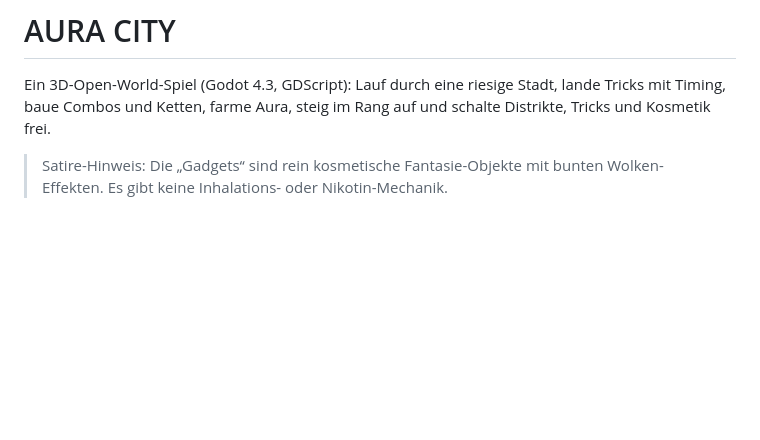
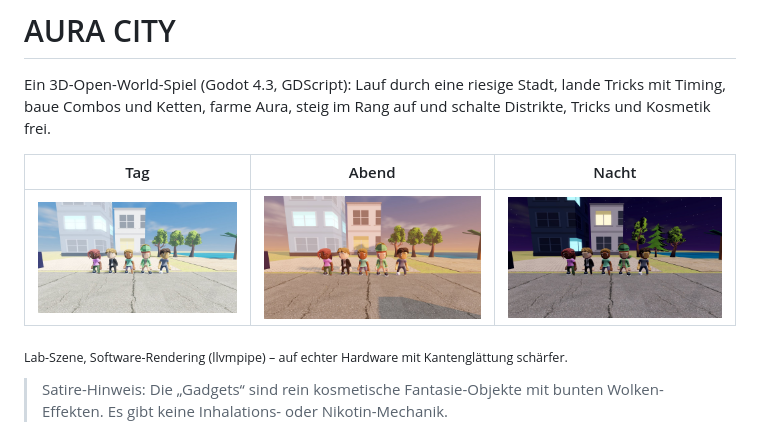
Before and after one commit to Syntax-XXX/aura-city, a Markdown page: README.md, the part around the change. GitHub-like rendering; pictures changed too: docs/screenshots/abend.jpg (added), docs/screenshots/nacht.jpg (added), docs/screenshots/tag.jpg (added); blank space fills up the shorter version.

Commit message:
AutoQuality + Standard-Grafik Mittel, Screenshots in README, Doku
Claude-Session: https://claude.ai/code/session_01X4kPxHrRjERo3mZXSzNPfH

```diff
--- a/README.md
+++ b/README.md
@@ -2,6 +2,12 @@
 
 Ein 3D-Open-World-Spiel (Godot 4.3, GDScript): Lauf durch eine riesige Stadt, lande Tricks mit
 Timing, baue Combos und Ketten, farme Aura, steig im Rang auf und schalte Distrikte, Tricks und Kosmetik frei.
+
+| Tag | Abend | Nacht |
+|---|---|---|
+| ![Tag](docs/screenshots/tag.jpg) | ![Abend](docs/screenshots/abend.jpg) | ![Nacht](docs/screenshots/nacht.jpg) |
+
+<sub>Lab-Szene, Software-Rendering (llvmpipe) – auf echter Hardware mit Kantenglättung schärfer.</sub>
 
 > Satire-Hinweis: Die „Gadgets“ sind rein kosmetische Fantasie-Objekte mit bunten Wolken-Effekten.
 > Es gibt keine Inhalations- oder Nikotin-Mechanik.
```
Also changed, not shown: DEVELOPMENT.md (+8 -2 lines), 4 other files.
